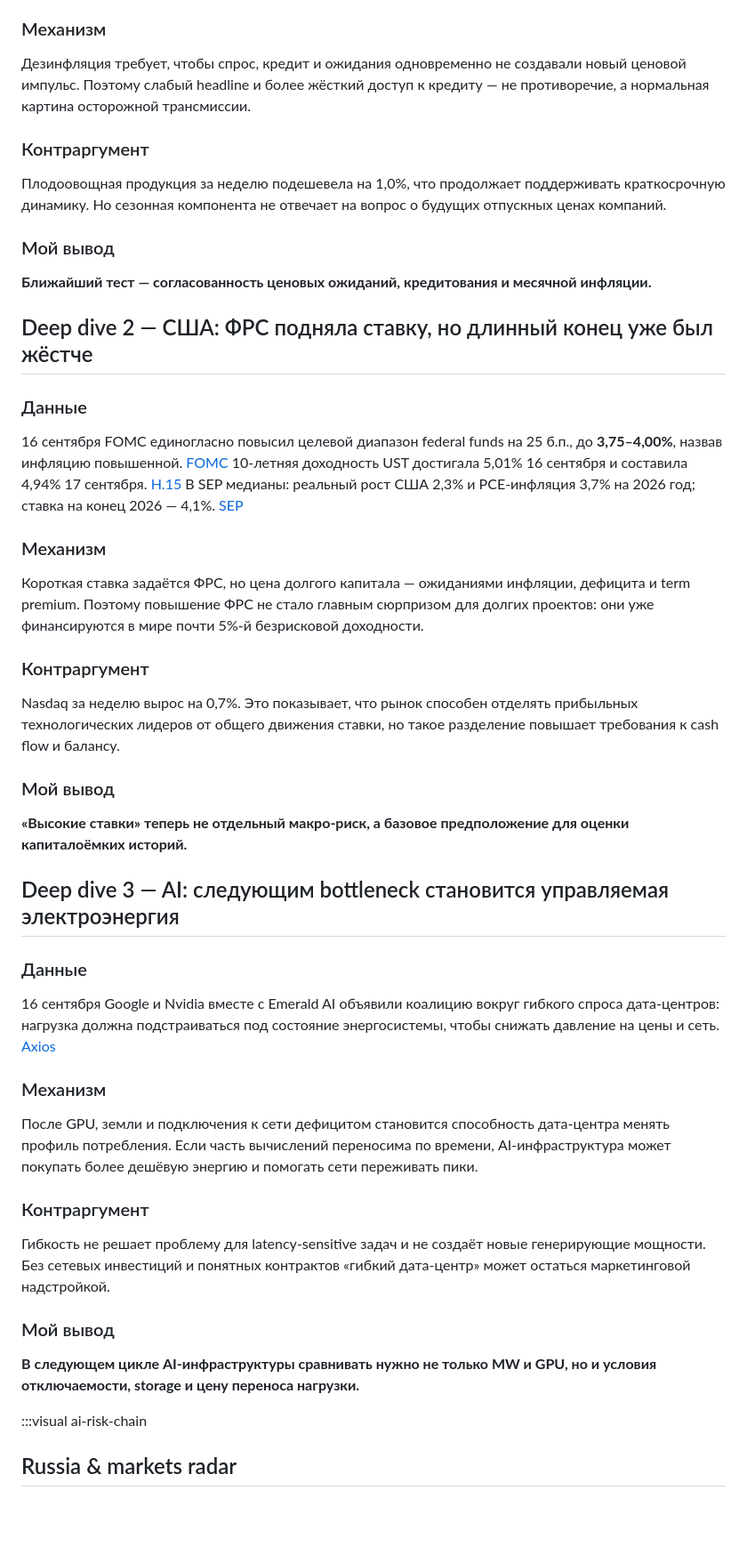
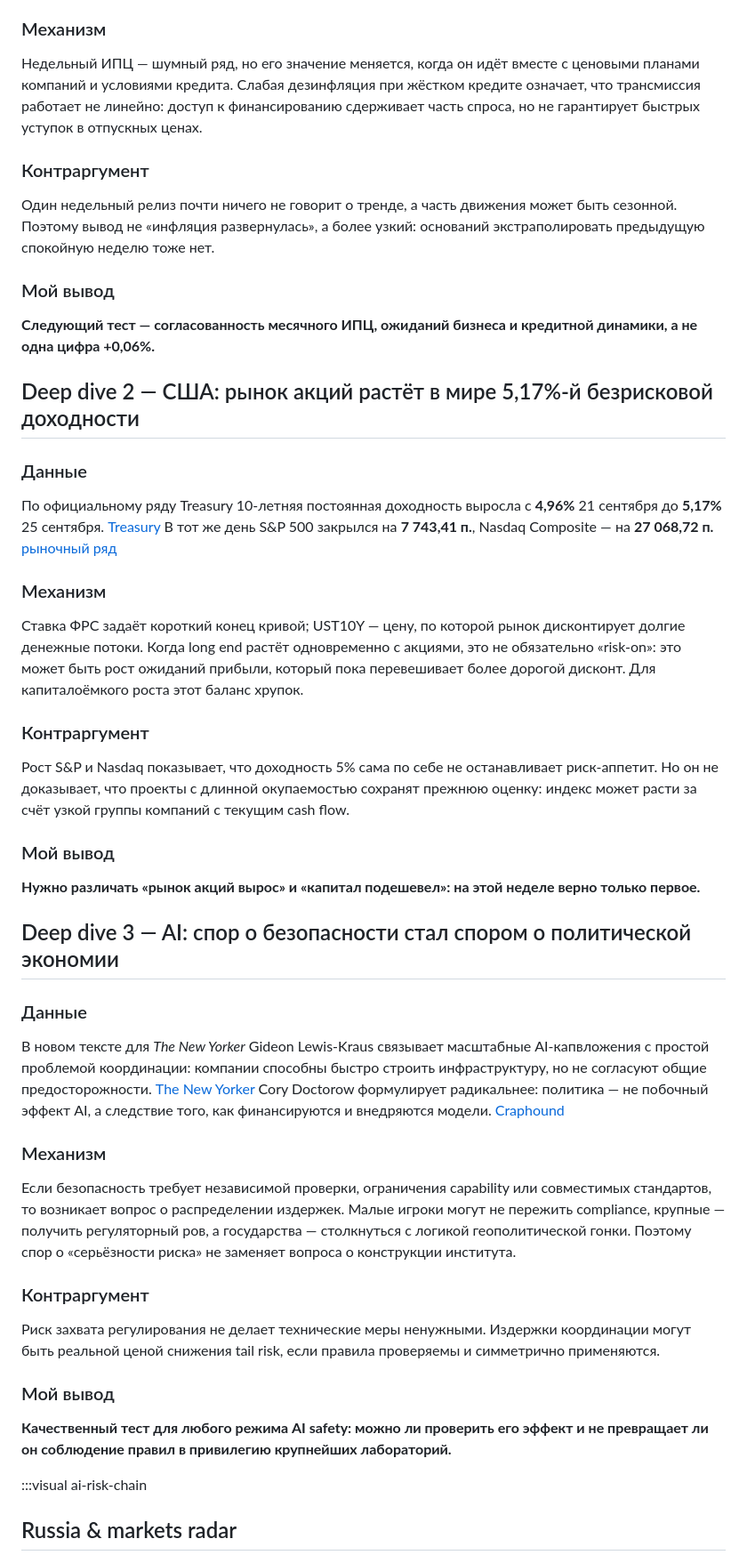
Before and after one commit to SashaLebedinskiy/weekly-intelligence-brief, a Markdown page: docs/current.md, the part around one of its changes. Shown at 89% size. GitHub-like rendering; blank space fills up the shorter version.

```diff
--- a/docs/current.md
+++ b/docs/current.md
@@ -37,51 +37,51 @@
 
 ### Механизм
 
-Дезинфляция требует, чтобы спрос, кредит и ожидания одновременно не создавали новый ценовой импульс. Поэтому слабый headline и более жёсткий доступ к кредиту — не противоречие, а нормальная картина осторожной трансмиссии.
+Недельный ИПЦ — шумный ряд, но его значение меняется, когда он идёт вместе с ценовыми планами компаний и условиями кредита. Слабая дезинфляция при жёстком кредите означает, что трансмиссия работает не линейно: доступ к финансированию сдерживает часть спроса, но не гарантирует быстрых уступок в отпускных ценах.
 
 ### Контраргумент
 
-Плодоовощная продукция за неделю подешевела на 1,0%, что продолжает поддерживать краткосрочную динамику. Но сезонная компонента не отвечает на вопрос о будущих отпускных ценах компаний.
+Один недельный релиз почти ничего не говорит о тренде, а часть движения может быть сезонной. Поэтому вывод не «инфляция развернулась», а более узкий: оснований экстраполировать предыдущую спокойную неделю тоже нет.
 
 ### Мой вывод
 
-**Ближайший тест — согласованность ценовых ожиданий, кредитования и месячной инфляции.**
+**Следующий тест — согласованность месячного ИПЦ, ожиданий бизнеса и кредитной динамики, а не одна цифра +0,06%.**
 
-## Deep dive 2 — США: ФРС подняла ставку, но длинный конец уже был жёстче
+## Deep dive 2 — США: рынок акций растёт в мире 5,17%-й безрисковой доходности
 
 ### Данные
 
-16 сентября FOMC единогласно повысил целевой диапазон federal funds на 25 б.п., до **3,75–4,00%**, назвав инфляцию повышенной. [FOMC](https://www.federalreserve.gov/newsevents/pressreleases/monetary20260916a.htm) 10-летняя доходность UST достигала 5,01% 16 сентября и составила 4,94% 17 сентября. [H.15](https://www.federalreserve.gov/releases/h15/) В SEP медианы: реальный рост США 2,3% и PCE-инфляция 3,7% на 2026 год; ставка на конец 2026 — 4,1%. [SEP](https://www.federalreserve.gov/monetarypolicy/fomcprojtabl20260916.htm)
+По официальному ряду Treasury 10-летняя постоянная доходность выросла с **4,96%** 21 сентября до **5,17%** 25 сентября. [Treasury](https://home.treasury.gov/resource-center/data-chart-center/interest-rates/TextView?field_tdr_date_value_month=202609&type=daily_treasury_yield_curve) В тот же день S&P 500 закрылся на **7 743,41 п.**, Nasdaq Composite — на **27 068,72 п.** [рыночный ряд](https://www.statmuse.com/money/ask/how-did-the-nasdaq-and-sandp-500-do-last-6-months)
 
 ### Механизм
 
-Короткая ставка задаётся ФРС, но цена долгого капитала — ожиданиями инфляции, дефицита и term premium. Поэтому повышение ФРС не стало главным сюрпризом для долгих проектов: они уже финансируются в мире почти 5%-й безрисковой доходности.
+Ставка ФРС задаёт короткий конец кривой; UST10Y — цену, по которой рынок дисконтирует долгие денежные потоки. Когда long end растёт одновременно с акциями, это не обязательно «risk-on»: это может быть рост ожиданий прибыли, который пока перевешивает более дорогой дисконт. Для капиталоёмкого роста этот баланс хрупок.
 
 ### Контраргумент
 
-Nasdaq за неделю вырос на 0,7%. Это показывает, что рынок способен отделять прибыльных технологических лидеров от общего движения ставки, но такое разделение повышает требования к cash flow и балансу.
+Рост S&P и Nasdaq показывает, что доходность 5% сама по себе не останавливает риск-аппетит. Но он не доказывает, что проекты с длинной окупаемостью сохранят прежнюю оценку: индекс может расти за счёт узкой группы компаний с текущим cash flow.
 
 ### Мой вывод
 
-**«Высокие ставки» теперь не отдельный макро-риск, а базовое предположение для оценки капиталоёмких историй.**
+**Нужно различать «рынок акций вырос» и «капитал подешевел»: на этой неделе верно только первое.**
 
-## Deep dive 3 — AI: следующим bottleneck становится управляемая электроэнергия
+## Deep dive 3 — AI: спор о безопасности стал спором о политической экономии
 
 ### Данные
 
-16 сентября Google и Nvidia вместе с Emerald AI объявили коалицию вокруг гибкого спроса дата-центров: нагрузка должна подстраиваться под состояние энергосистемы, чтобы снижать давление на цены и сеть. [Axios](https://www.axios.com/2026/09/16/tech-giants-launch-flexible-power-coalition-data-centers)
+В новом тексте для *The New Yorker* Gideon Lewis-Kraus связывает масштабные AI-капвложения с простой проблемой координации: компании способны быстро строить инфраструктуру, но не согласуют общие предосторожности. [The New Yorker](https://www.newyorker.com/magazine/2026/09/28/our-ai-problem) Cory Doctorow формулирует радикальнее: политика — не побочный эффект AI, а следствие того, как финансируются и внедряются модели. [Craphound](https://craphound.com/news/2026/09/20/technopolitics/)
 
 ### Механизм
 
-После GPU, земли и подключения к сети дефицитом становится способность дата-центра менять профиль потребления. Если часть вычислений переносима по времени, AI-инфраструктура может покупать более дешёвую энергию и помогать сети переживать пики.
+Если безопасность требует независимой проверки, ограничения capability или совместимых стандартов, то возникает вопрос о распределении издержек. Малые игроки могут не пережить compliance, крупные — получить регуляторный ров, а государства — столкнуться с логикой геополитической гонки. Поэтому спор о «серьёзности риска» не заменяет вопроса о конструкции института.
 
 ### Контраргумент
 
-Гибкость не решает проблему для latency-sensitive задач и не создаёт новые генерирующие мощности. Без сетевых инвестиций и понятных контрактов «гибкий дата-центр» может остаться маркетинговой надстройкой.
+Риск захвата регулирования не делает технические меры ненужными. Издержки координации могут быть реальной ценой снижения tail risk, если правила проверяемы и симметрично применяются.
 
 ### Мой вывод
 
-**В следующем цикле AI-инфраструктуры сравнивать нужно не только MW и GPU, но и условия отключаемости, storage и цену переноса нагрузки.**
+**Качественный тест для любого режима AI safety: можно ли проверить его эффект и не превращает ли он соблюдение правил в привилегию крупнейших лабораторий.**
 
 :::visual ai-risk-chain
 
```
Also changed, not shown: other parts of docs/current.md (+60 -59 lines).
